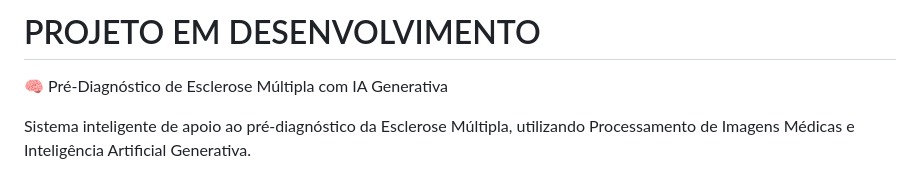
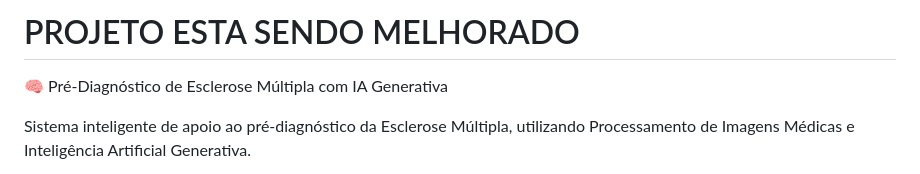
Before and after one commit to SamiLM4/TCC-2025, a Markdown page: README.md, the part around the change. Rendered like a GitHub page.

```diff
--- a/README.md
+++ b/README.md
@@ -1,4 +1,4 @@
-# PROJETO EM DESENVOLVIMENTO #
+# PROJETO ESTA SENDO MELHORADO
 
 🧠 Pré-Diagnóstico de Esclerose Múltipla com IA Generativa
 
```
